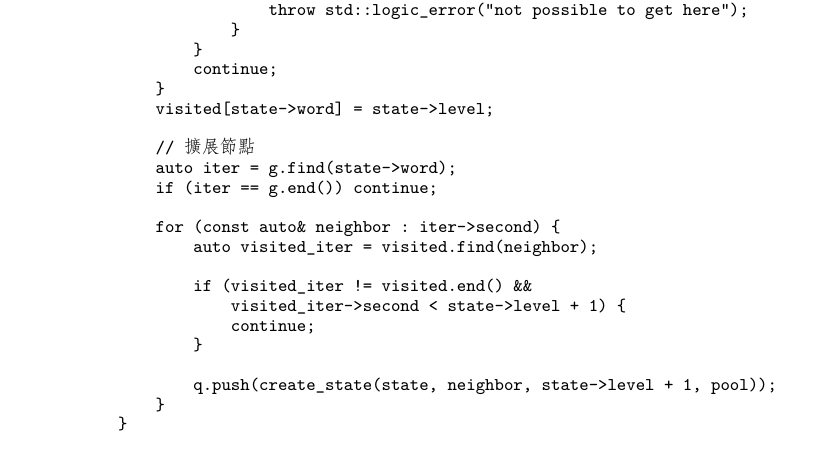
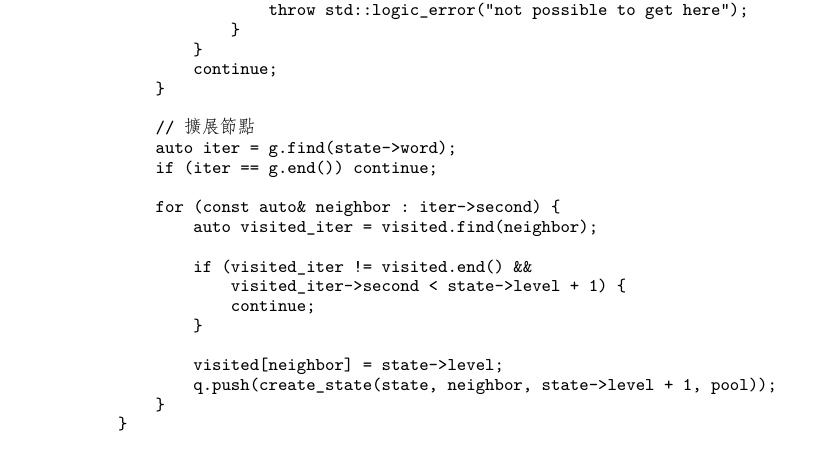
Before and after one commit to soulmachine/leetcode, a LaTeX thesis (C++/leetcode-cpp.tex, which reads C++/chapBFS.tex): part of page 172 of 274, cut so that both start at the same text. The pictures show the PDF file C++/leetcode-cpp.pdf that the author committed with the source.

Commit message:
prevent reference backt to upper level

```diff
--- a/C++/chapBFS.tex
+++ b/C++/chapBFS.tex
@@ -543,7 +543,6 @@ public:
                 }
                 continue;
             }
-            visited[state->word] = state->level;
 
             // 擴展節點
             auto iter = g.find(state->word);
@@ -557,6 +556,7 @@ public:
                     continue;
                 }
 
+                visited[neighbor] = state->level;
                 q.push(create_state(state, neighbor, state->level + 1, pool));
             }
         }
```
Also changed, not shown: C++/leetcode-cpp.pdf.
